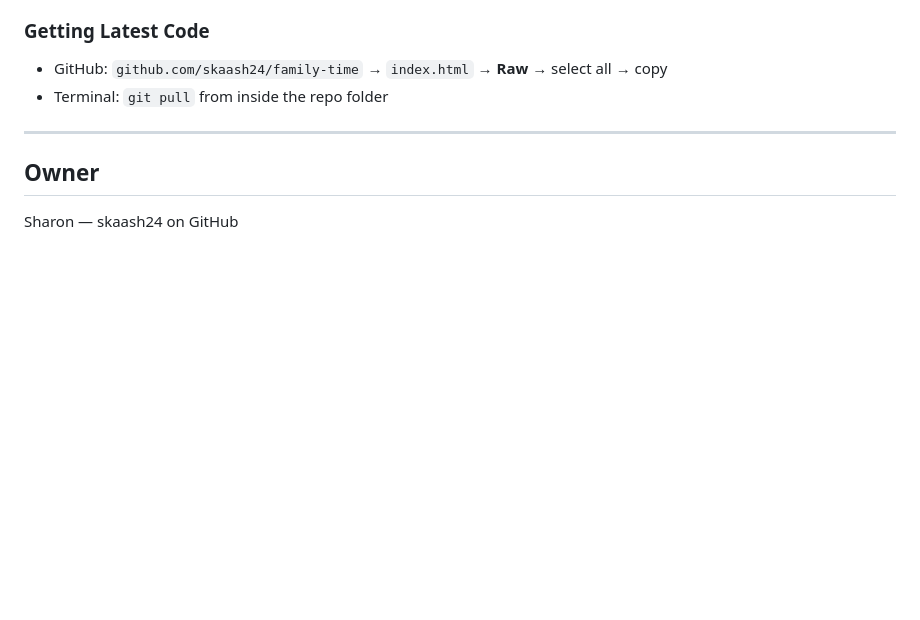
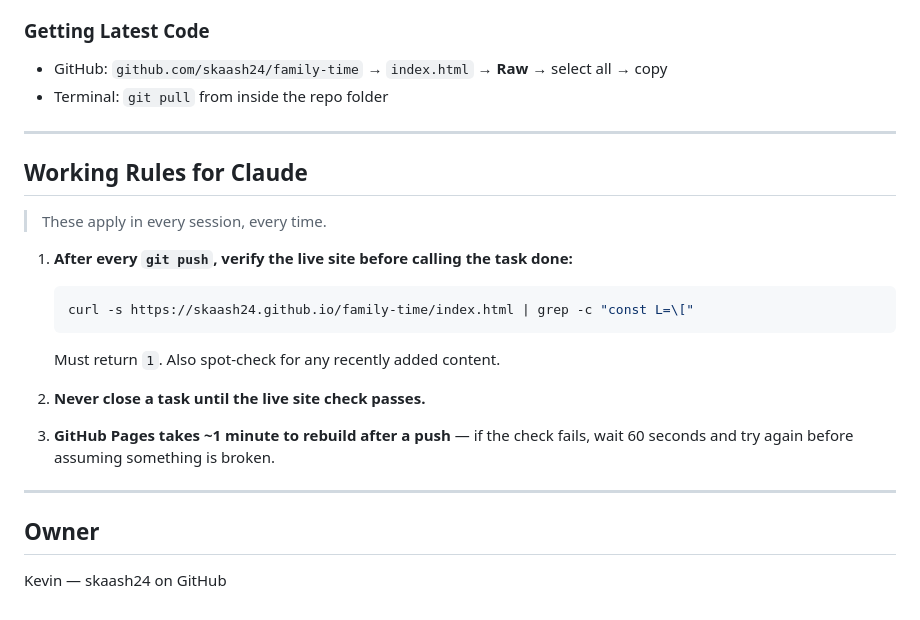
Before and after one commit to skaash24/family-time, a Markdown page: CLAUDE.md, the part around the change. Drawn GitHub-style; blank space fills up the shorter version.

Commit message:
Add working rules to CLAUDE.md: verify live site after every push
Co-Authored-By: Claude Sonnet 4.6 <noreply@anthropic.com>

````diff
--- a/CLAUDE.md
+++ b/CLAUDE.md
@@ -183,6 +183,22 @@ Then just say what you want changed in plain English. Claude Code can edit `inde
 
 ---
 
+## Working Rules for Claude
+
+> These apply in every session, every time.
+
+1. **After every `git push`, verify the live site before calling the task done:**
+   ```bash
+   curl -s https://skaash24.github.io/family-time/index.html | grep -c "const L=\["
+   ```
+   Must return `1`. Also spot-check for any recently added content.
+
+2. **Never close a task until the live site check passes.**
+
+3. **GitHub Pages takes ~1 minute to rebuild after a push** — if the check fails, wait 60 seconds and try again before assuming something is broken.
+
+---
+
 ## Owner
 
-Sharon — skaash24 on GitHub
+Kevin — skaash24 on GitHub
````
